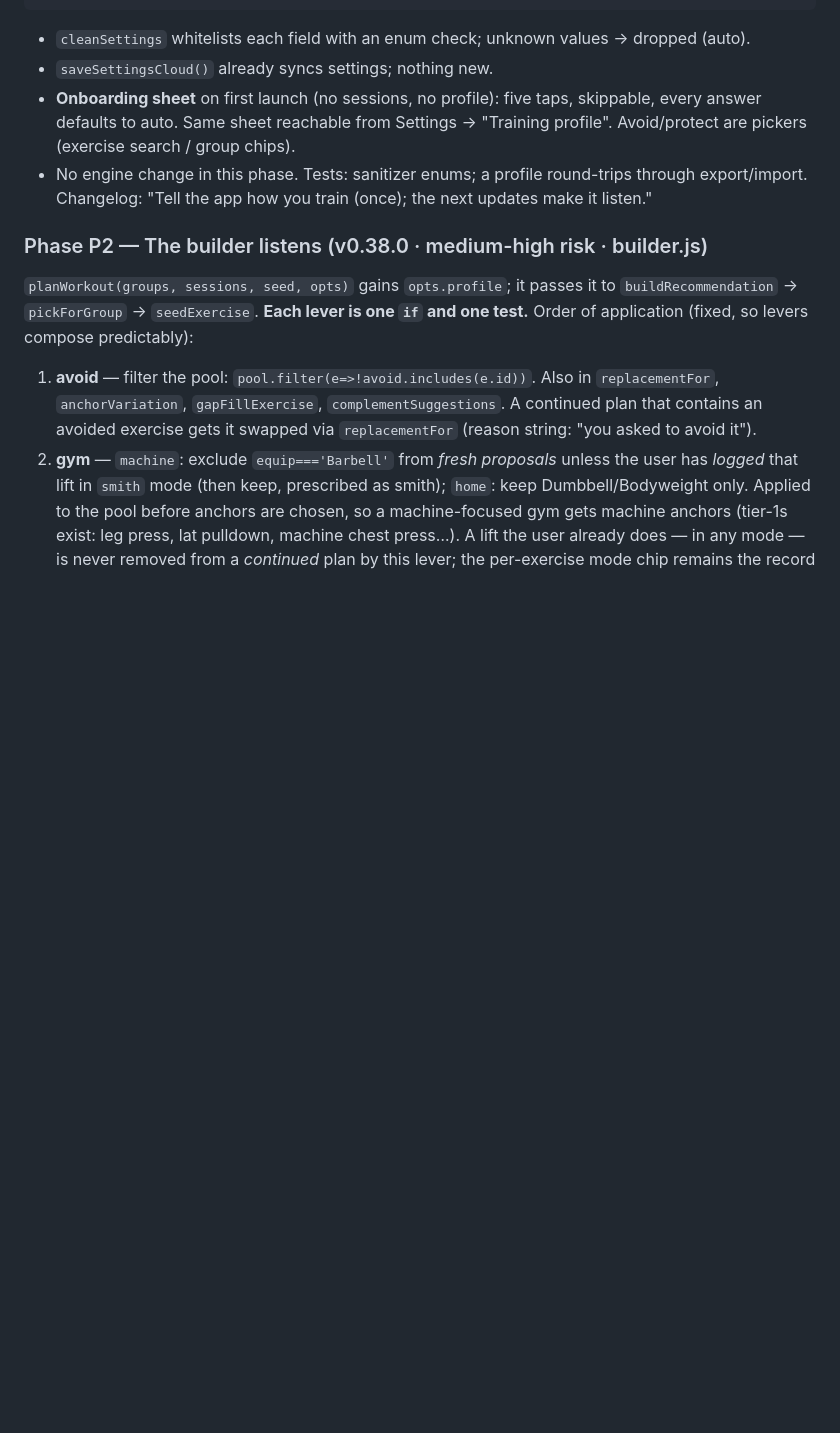
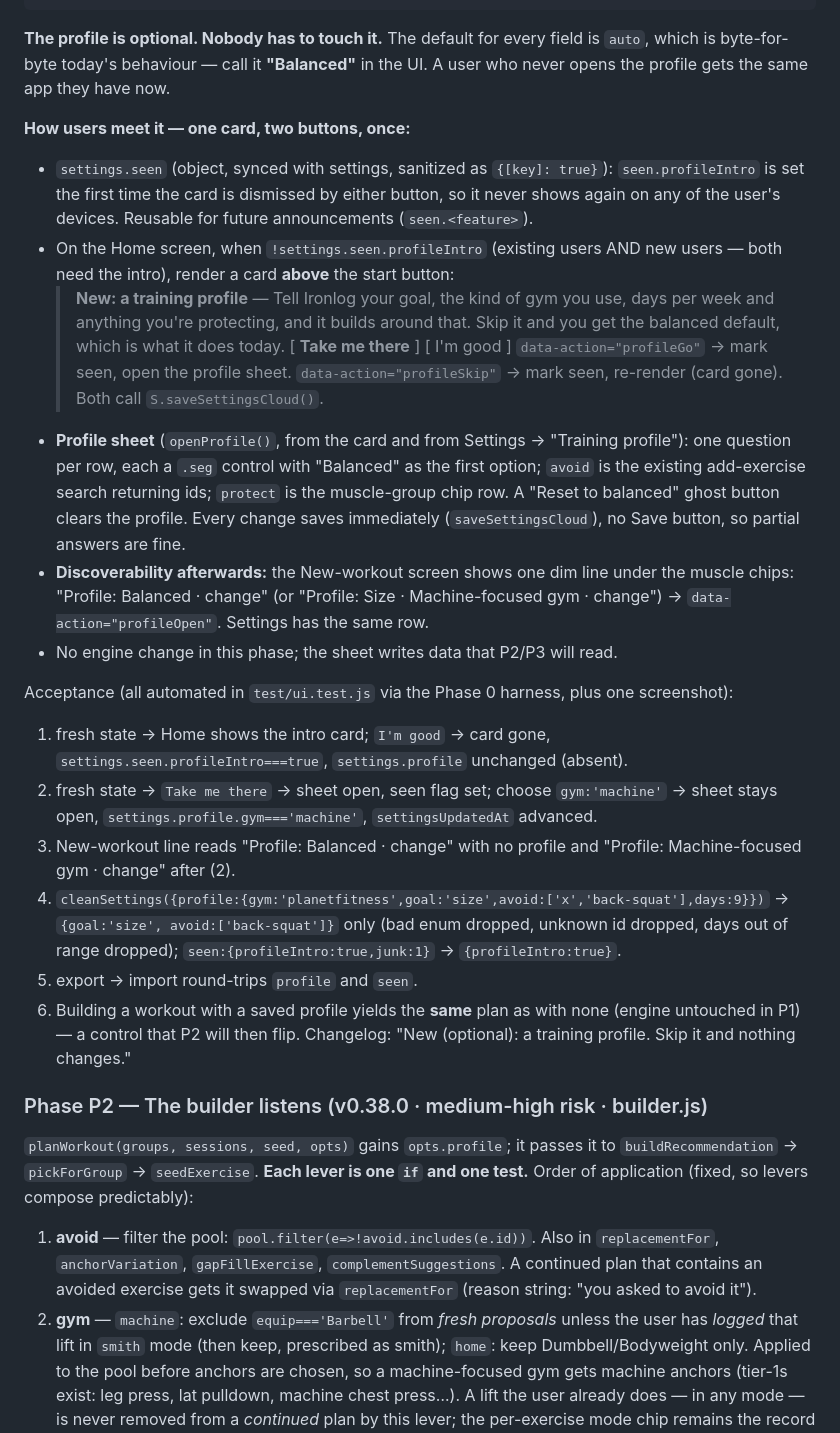
Before and after one commit to alexanderyts/ironlog, a Markdown page: ROADMAP-v6.md, the part around one of its changes. GitHub-like rendering; blank space fills up the shorter version.

Commit message:
ROADMAP-v6 P1: profile is optional — one-time intro card (Take me there / I'm good, synced seen flag), Balanced default, discoverability line; per-phase execution checklist
Co-Authored-By: Claude Fable 5.1 <noreply@anthropic.com>

````diff
--- a/ROADMAP-v6.md
+++ b/ROADMAP-v6.md
@@ -196,13 +196,46 @@ Changelog: "See how long you train, how you split your time, and how long you re
   sets:'auto'|'straight'|'ramp',                 // how fresh prescriptions are shaped
   push:'auto'|'guide'|'quiet' }                  // 'quiet' = never suggest a heavier weight, just record
 ```
-- `cleanSettings` whitelists each field with an enum check; unknown values → dropped (auto).
-- `saveSettingsCloud()` already syncs settings; nothing new.
-- **Onboarding sheet** on first launch (no sessions, no profile): five taps, skippable, every
-  answer defaults to auto. Same sheet reachable from Settings → "Training profile". Avoid/protect
-  are pickers (exercise search / group chips).
-- No engine change in this phase. Tests: sanitizer enums; a profile round-trips through export/import.
-Changelog: "Tell the app how you train (once); the next updates make it listen."
+**The profile is optional. Nobody has to touch it.** The default for every field is `auto`, which
+is byte-for-byte today's behaviour — call it **"Balanced"** in the UI. A user who never opens the
+profile gets the same app they have now.
+
+**How users meet it — one card, two buttons, once:**
+- `settings.seen` (object, synced with settings, sanitized as `{[key]: true}`): `seen.profileIntro`
+  is set the first time the card is dismissed by either button, so it never shows again on any of
+  the user's devices. Reusable for future announcements (`seen.<feature>`).
+- On the Home screen, when `!settings.seen.profileIntro` (existing users AND new users — both need
+  the intro), render a card **above** the start button:
+  > **New: a training profile** — Tell Ironlog your goal, the kind of gym you use, days per week
+  > and anything you're protecting, and it builds around that. Skip it and you get the balanced
+  > default, which is what it does today.
+  > [ **Take me there** ]  [ I'm good ]
+  `data-action="profileGo"` → mark seen, open the profile sheet. `data-action="profileSkip"` →
+  mark seen, re-render (card gone). Both call `S.saveSettingsCloud()`.
+- **Profile sheet** (`openProfile()`, from the card and from Settings → "Training profile"): one
+  question per row, each a `.seg` control with "Balanced" as the first option; `avoid` is the
+  existing add-exercise search returning ids; `protect` is the muscle-group chip row. A
+  "Reset to balanced" ghost button clears the profile. Every change saves immediately
+  (`saveSettingsCloud`), no Save button, so partial answers are fine.
+- **Discoverability afterwards:** the New-workout screen shows one dim line under the muscle chips:
+  "Profile: Balanced · change" (or "Profile: Size · Machine-focused gym · change") →
+  `data-action="profileOpen"`. Settings has the same row.
+- No engine change in this phase; the sheet writes data that P2/P3 will read.
+
+Acceptance (all automated in `test/ui.test.js` via the Phase 0 harness, plus one screenshot):
+1. fresh state → Home shows the intro card; `I'm good` → card gone, `settings.seen.profileIntro===true`,
+   `settings.profile` unchanged (absent).
+2. fresh state → `Take me there` → sheet open, seen flag set; choose `gym:'machine'` → sheet stays
+   open, `settings.profile.gym==='machine'`, `settingsUpdatedAt` advanced.
+3. New-workout line reads "Profile: Balanced · change" with no profile and
+   "Profile: Machine-focused gym · change" after (2).
+4. `cleanSettings({profile:{gym:'planetfitness',goal:'size',avoid:['x','back-squat'],days:9}})` →
+   `{goal:'size', avoid:['back-squat']}` only (bad enum dropped, unknown id dropped, days out of
+   range dropped); `seen:{profileIntro:true,junk:1}` → `{profileIntro:true}`.
+5. export → import round-trips `profile` and `seen`.
+6. Building a workout with a saved profile yields the **same** plan as with none (engine untouched
+   in P1) — a control that P2 will then flip.
+Changelog: "New (optional): a training profile. Skip it and nothing changes."
 
 ### Phase P2 — The builder listens  (v0.38.0 · medium-high risk · builder.js)
 
````
Also changed, not shown: other parts of ROADMAP-v6.md (+17 -0 lines).
